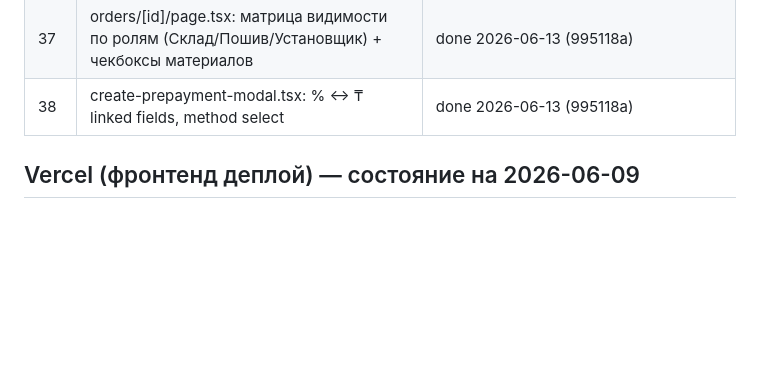
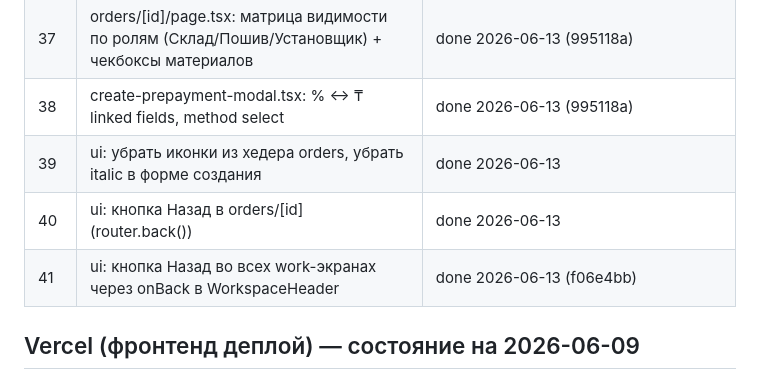
Before and after one commit to xoxmach7/atelier_erp, a Markdown page: CLAUDE.md, the part around the change. Rendered like a GitHub page; blank space fills up the shorter version.

Commit message:
docs: update tracker — tasks 39-41 done (ui fixes, back buttons)

```diff
--- a/CLAUDE.md
+++ b/CLAUDE.md
@@ -93,6 +93,9 @@
 | 36 | orders/page.tsx: статус-пилюли, роле-фильтрация, скрытие финансов для воркеров | done 2026-06-13 (995118a) |
 | 37 | orders/[id]/page.tsx: матрица видимости по ролям (Склад/Пошив/Установщик) + чекбоксы материалов | done 2026-06-13 (995118a) |
 | 38 | create-prepayment-modal.tsx: % ↔ ₸ linked fields, method select | done 2026-06-13 (995118a) |
+| 39 | ui: убрать иконки из хедера orders, убрать italic в форме создания | done 2026-06-13 |
+| 40 | ui: кнопка Назад в orders/[id] (router.back()) | done 2026-06-13 |
+| 41 | ui: кнопка Назад во всех work-экранах через onBack в WorkspaceHeader | done 2026-06-13 (f06e4bb) |
 
 
 ## Vercel (фронтенд деплой) — состояние на 2026-06-09
```
